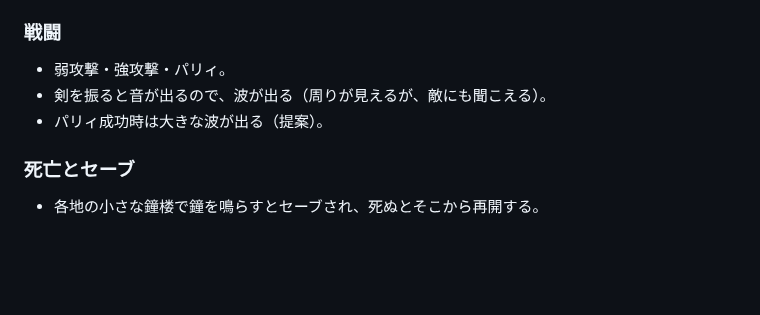
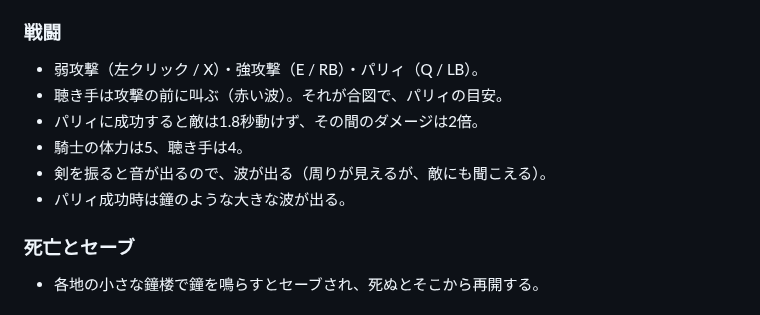
Before and after one commit to ryuku2804-droid/shiritori, a Markdown page: UnityVoidCloak/Docs/GAME_DESIGN.md, the part around the change. Drawn GitHub-style; blank space fills up the shorter version.

```diff
--- a/UnityVoidCloak/Docs/GAME_DESIGN.md
+++ b/UnityVoidCloak/Docs/GAME_DESIGN.md
@@ -72,9 +72,12 @@
 - 敵が立てる音（足音・鎧の音）も、小さな赤い波として見える。
 
 ### 戦闘
-- 弱攻撃・強攻撃・パリィ。
+- 弱攻撃（左クリック / X）・強攻撃（E / RB）・パリィ（Q / LB）。
+- 聴き手は攻撃の前に叫ぶ（赤い波）。それが合図で、パリィの目安。
+- パリィに成功すると敵は1.8秒動けず、その間のダメージは2倍。
+- 騎士の体力は5、聴き手は4。
 - 剣を振ると音が出るので、波が出る（周りが見えるが、敵にも聞こえる）。
-- パリィ成功時は大きな波が出る（提案）。
+- パリィ成功時は鐘のような大きな波が出る。
 
 ### 死亡とセーブ
 - 各地の小さな鐘楼で鐘を鳴らすとセーブされ、死ぬとそこから再開する。
```
Also changed, not shown: UnityVoidCloak/README.md (+16 -0 lines), UnityVoidCloak/Docs/preview_combat.png (added), 8 other files.
